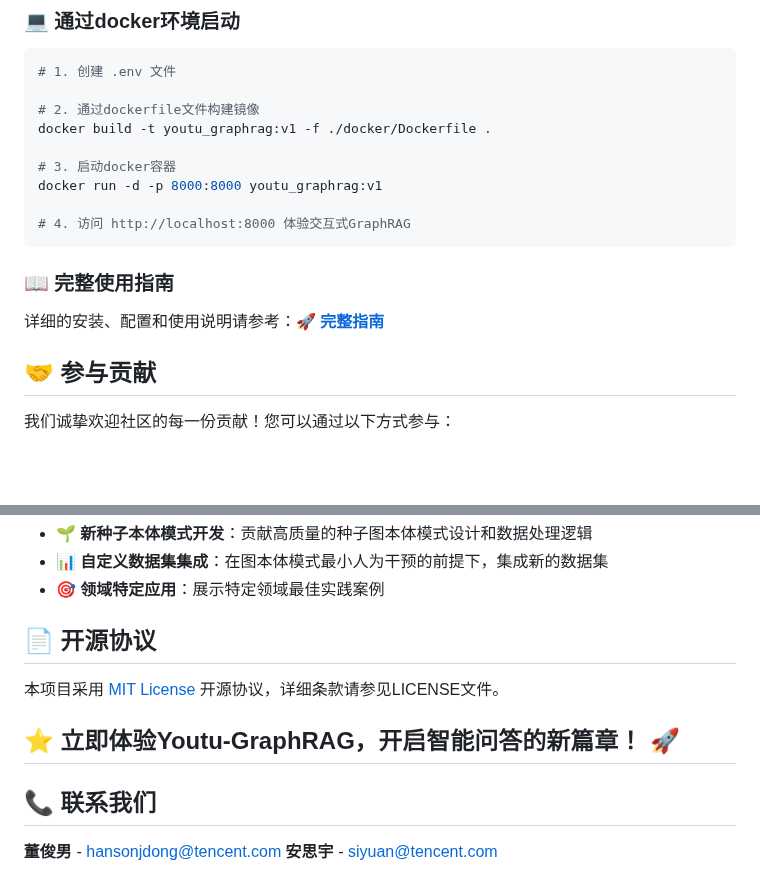
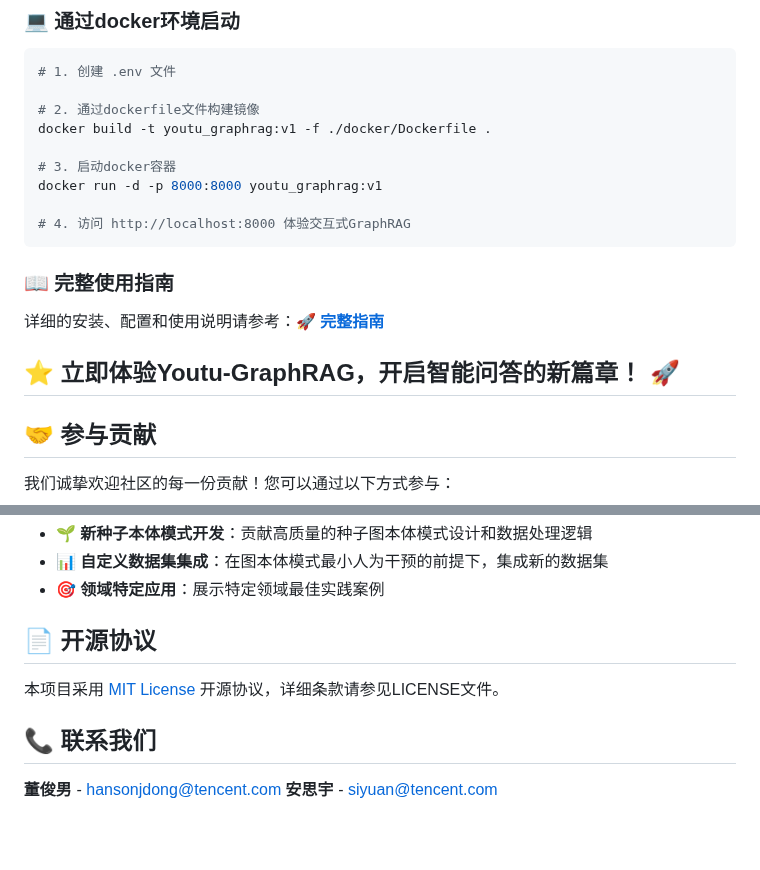
Before and after one commit to everyoneelse/youtu-graphrag, a Markdown page: README-CN.md, 2 parts joined by grey strips. Rendered like a GitHub page; blank space fills up the shorter version.

````diff
--- a/README-CN.md
+++ b/README-CN.md
@@ -187,9 +187,10 @@ docker run -d -p 8000:8000 youtu_graphrag:v1
 # 4. 访问 http://localhost:8000 体验交互式GraphRAG
 ```
 
-
 ### 📖 完整使用指南
 详细的安装、配置和使用说明请参考：[**🚀 完整指南**](FULLGUIDE.md)
+
+## ⭐ **立即体验Youtu-GraphRAG，开启智能问答的新篇章！** 🚀
 
 ## 🤝 参与贡献
 
@@ -213,8 +214,6 @@ docker run -d -p 8000:8000 youtu_graphrag:v1
 
 本项目采用 [MIT License](LICENSE) 开源协议，详细条款请参见LICENSE文件。
 
-## ⭐ **立即体验Youtu-GraphRAG，开启智能问答的新篇章！** 🚀
-
 ## 📞 联系我们
 
 **董俊男** - hansonjdong@tencent.com  **安思宇** - siyuan@tencent.com
````
